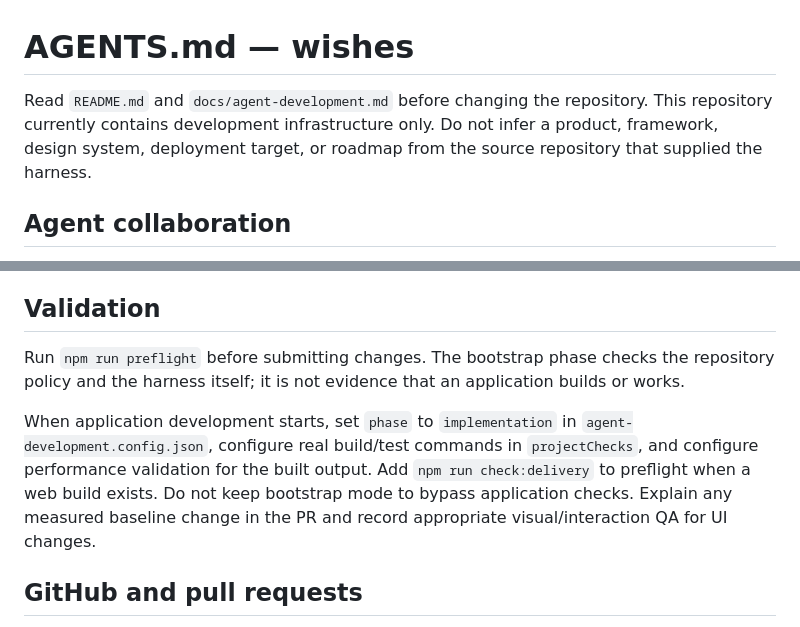
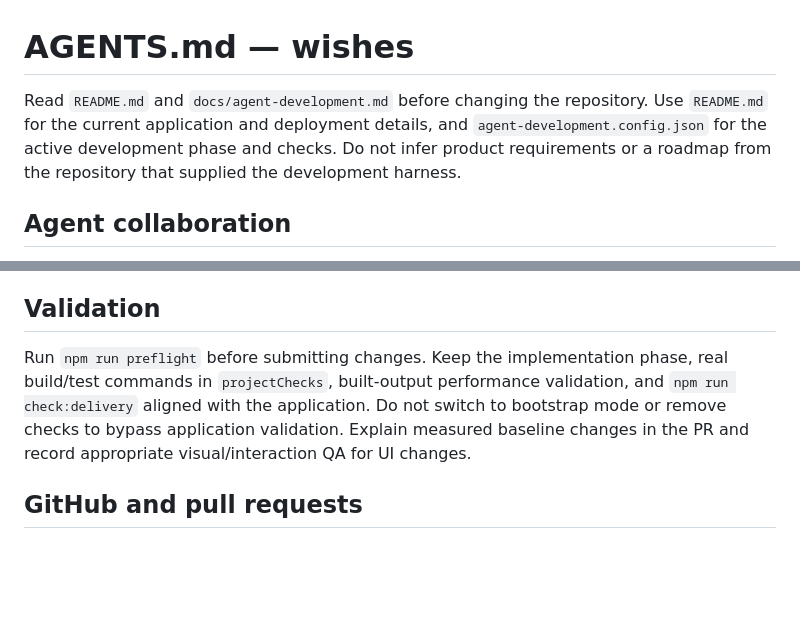
Before and after one commit to kiaquila/wishes, a Markdown page: AGENTS.md, 2 parts joined by grey strips. Rendered like a GitHub page; blank space fills up the shorter version.

Commit message:
docs: keep agent guidance aligned with the application
Co-authored-by: OpenAI Codex <codex@openai.com>

```diff
--- a/AGENTS.md
+++ b/AGENTS.md
@@ -1,9 +1,10 @@
 # AGENTS.md — wishes
 
 Read `README.md` and `docs/agent-development.md` before changing the repository.
-This repository currently contains development infrastructure only. Do not
-infer a product, framework, design system, deployment target, or roadmap from
-the source repository that supplied the harness.
+Use `README.md` for the current application and deployment details, and
+`agent-development.config.json` for the active development phase and checks.
+Do not infer product requirements or a roadmap from the repository that
+supplied the development harness.
 
 ## Agent collaboration
 
@@ -39,16 +40,12 @@ the source repository that supplied the harness.
 
 ## Validation
 
-Run `npm run preflight` before submitting changes. The bootstrap phase checks
-the repository policy and the harness itself; it is not evidence that an
-application builds or works.
-
-When application development starts, set `phase` to `implementation` in
-`agent-development.config.json`, configure real build/test commands in
-`projectChecks`, and configure performance validation for the built output.
-Add `npm run check:delivery` to preflight when a web build exists. Do not keep
-bootstrap mode to bypass application checks. Explain any measured baseline
-change in the PR and record appropriate visual/interaction QA for UI changes.
+Run `npm run preflight` before submitting changes. Keep the implementation
+phase, real build/test commands in `projectChecks`, built-output performance
+validation, and `npm run check:delivery` aligned with the application. Do not
+switch to bootstrap mode or remove checks to bypass application validation.
+Explain measured baseline changes in the PR and record appropriate
+visual/interaction QA for UI changes.
 
 ## GitHub and pull requests
 
```
